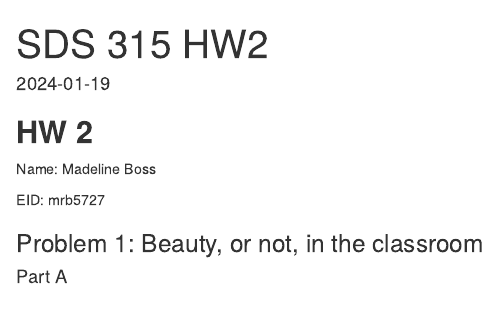
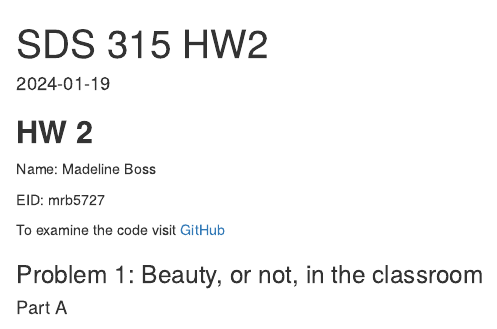
Before and after one commit to MadelineRBoss/SDS315_HW2, an R Markdown document (HW2_SDS315.Rmd): the page in a window 1100 px wide, from its top. Rendered offline with R 4.5, knitr and Pandoc, with nearby package versions; the code chunks are not run, so their results and figures are left out.

Commit message:
Update HW2_SDS315.Rmd
Added link found in PDF

````diff
--- a/HW2_SDS315.Rmd
+++ b/HW2_SDS315.Rmd
@@ -12,6 +12,8 @@ knitr::opts_chunk$set(echo = TRUE)
 Name: Madeline Boss
 
 EID: mrb5727
+
+To examine the code visit [GitHub](https://github.com/MadelineRBoss/SDS315_HW2)
 
 ### Problem 1: Beauty, or not, in the classroom
 ```{r Problem 1 Setup, include=FALSE}
````
